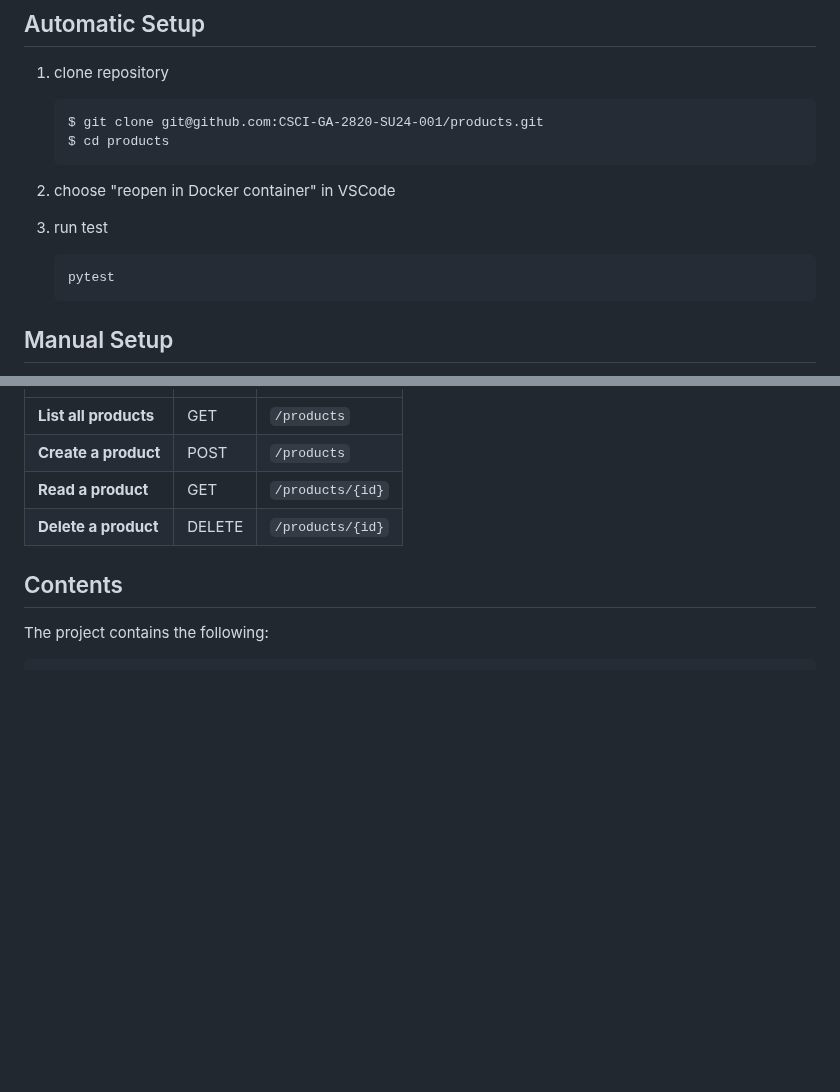
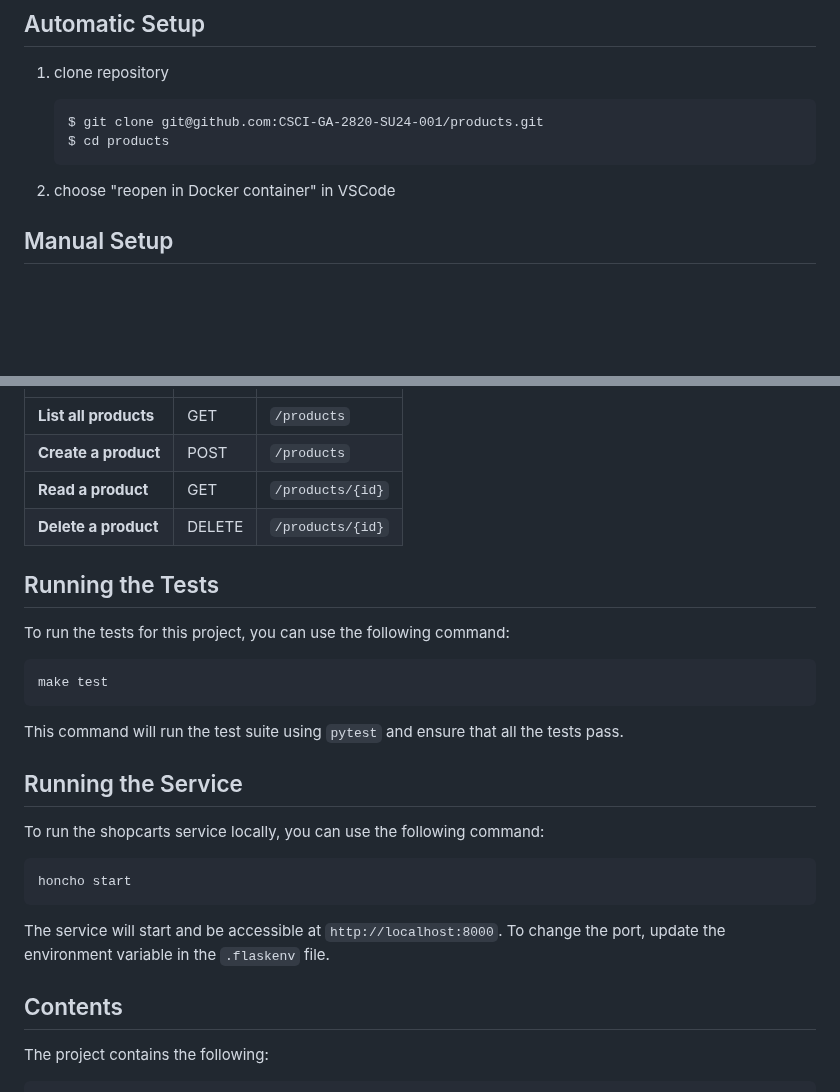
Before and after one commit to CSCI-GA-2820-SU24-001/products, a Markdown page: README.md, 2 parts joined by grey strips. Drawn GitHub-style; blank space fills up the shorter version.

Commit message:
add how to run test and service in README.md

````diff
--- a/README.md
+++ b/README.md
@@ -19,12 +19,6 @@ This project aims to represent the store items that customers can buy. This serv
    ```
 
 2. choose "reopen in Docker container" in VSCode
-
-3. run test
-
-   ```python
-   pytest
-   ```
 
 ## Manual Setup
 
@@ -49,6 +43,26 @@ The products service provides the following API endpoints:
 | **Create a product**     | POST   | `/products`       |
 | **Read a product**       | GET    | `/products/{id}`  |
 | **Delete a product**     | DELETE | `/products/{id}`  |
+
+## Running the Tests
+
+To run the tests for this project, you can use the following command:
+
+```bash
+make test
+```
+
+This command will run the test suite using `pytest` and ensure that all the tests pass.
+
+## Running the Service
+
+To run the shopcarts service locally, you can use the following command:
+
+```bash
+honcho start
+```
+
+The service will start and be accessible at `http://localhost:8000`. To change the port, update the environment variable in the `.flaskenv` file.
 
 ## Contents
 
````
